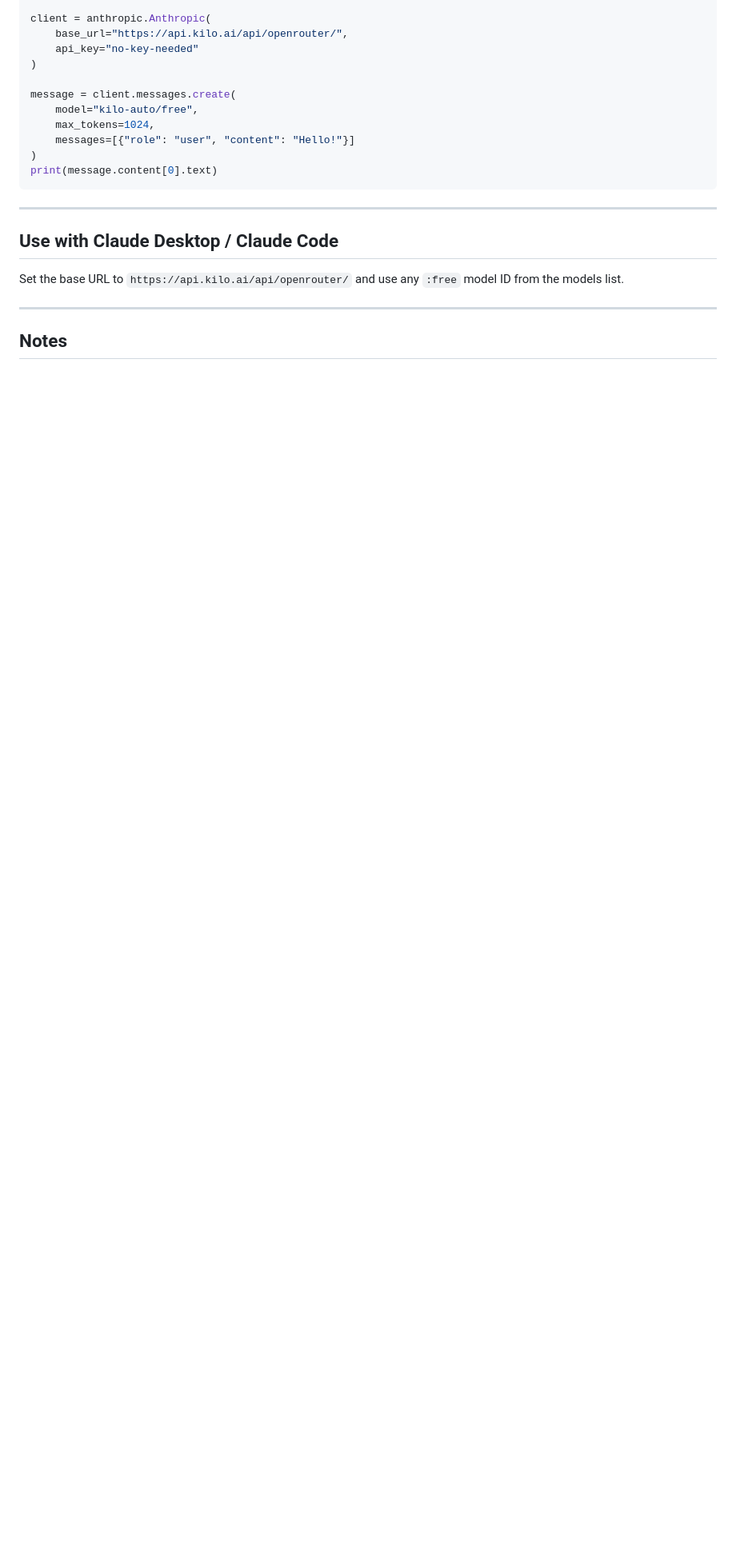
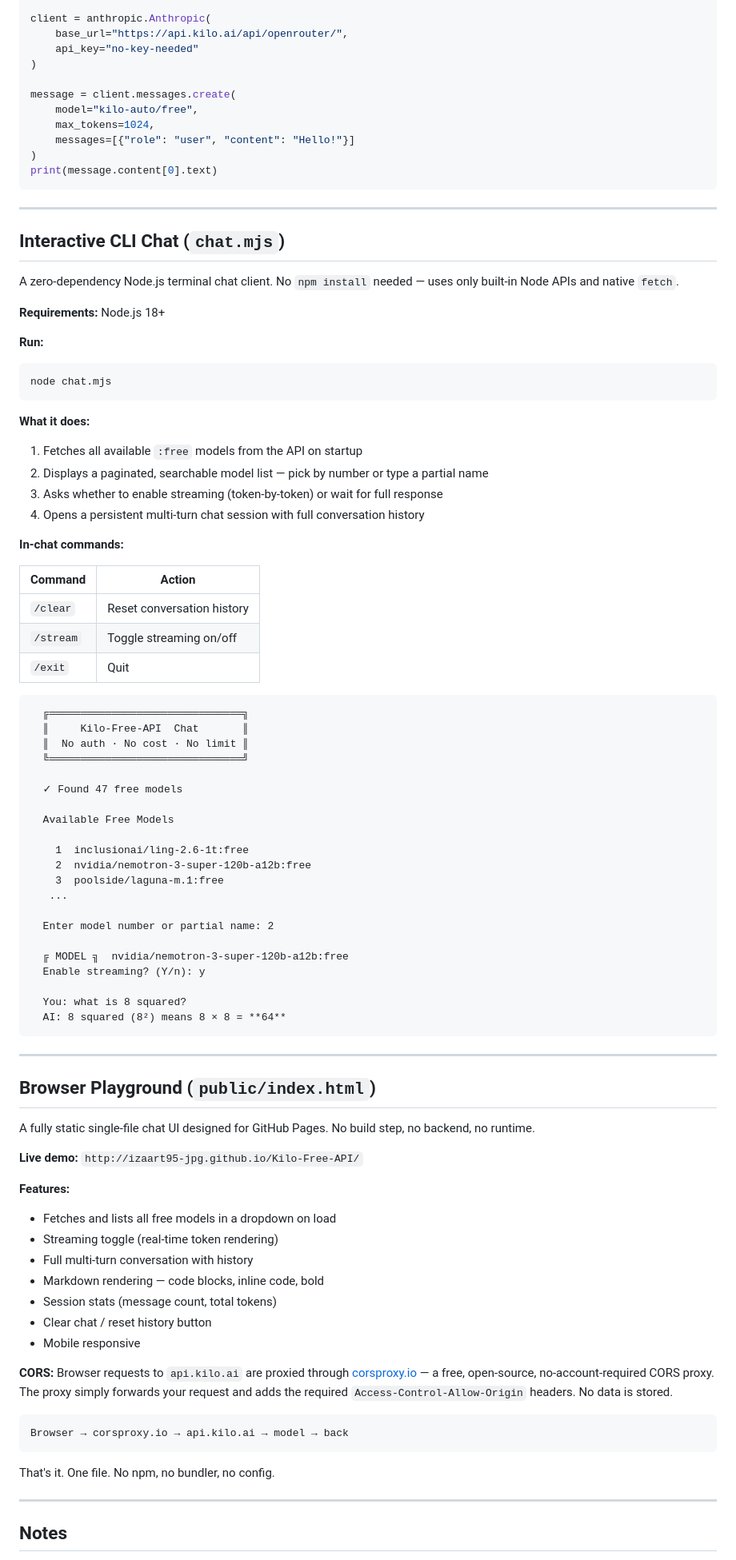
Before and after one commit to mishakokzx/Kilo-Free-API, a Markdown page: README.md, the part around one of its changes. Shown at 80% size. Rendered like a GitHub page; blank space fills up the shorter version.

````diff
--- a/README.md
+++ b/README.md
@@ -132,9 +147,82 @@ print(message.content[0].text)
 
 ---
 
-## Use with Claude Desktop / Claude Code
+## Interactive CLI Chat (`chat.mjs`)
 
-Set the base URL to `https://api.kilo.ai/api/openrouter/` and use any `:free` model ID from the models list.
+A zero-dependency Node.js terminal chat client. No `npm install` needed — uses only built-in Node APIs and native `fetch`.
+
+**Requirements:** Node.js 18+
+
+**Run:**
+
+```bash
+node chat.mjs
+```
+
+**What it does:**
+
+1. Fetches all available `:free` models from the API on startup
+2. Displays a paginated, searchable model list — pick by number or type a partial name
+3. Asks whether to enable streaming (token-by-token) or wait for full response
+4. Opens a persistent multi-turn chat session with full conversation history
+
+**In-chat commands:**
+
+| Command   | Action                          |
+|-----------|---------------------------------|
+| `/clear`  | Reset conversation history      |
+| `/stream` | Toggle streaming on/off         |
+| `/exit`   | Quit                            |
+
+```
+  ╔═══════════════════════════════╗
+  ║     Kilo-Free-API  Chat       ║
+  ║  No auth · No cost · No limit ║
+  ╚═══════════════════════════════╝
+
+  ✓ Found 47 free models
+
+  Available Free Models
+
+    1  inclusionai/ling-2.6-1t:free
+    2  nvidia/nemotron-3-super-120b-a12b:free
+    3  poolside/laguna-m.1:free
+   ...
+
+  Enter model number or partial name: 2
+
+  ╔ MODEL ╗  nvidia/nemotron-3-super-120b-a12b:free
+  Enable streaming? (Y/n): y
+
+  You: what is 8 squared?
+  AI: 8 squared (8²) means 8 × 8 = **64**
+```
+
+---
+
+## Browser Playground (`public/index.html`)
+
+A fully static single-file chat UI designed for GitHub Pages. No build step, no backend, no runtime.
+
+**Live demo:** `http://izaart95-jpg.github.io/Kilo-Free-API/`
+
+**Features:**
+
+- Fetches and lists all free models in a dropdown on load
+- Streaming toggle (real-time token rendering)
+- Full multi-turn conversation with history
+- Markdown rendering — code blocks, inline code, bold
+- Session stats (message count, total tokens)
+- Clear chat / reset history button
+- Mobile responsive
+
+**CORS:** Browser requests to `api.kilo.ai` are proxied through [corsproxy.io](https://corsproxy.io) — a free, open-source, no-account-required CORS proxy. The proxy simply forwards your request and adds the required `Access-Control-Allow-Origin` headers. No data is stored.
+
+```
+Browser → corsproxy.io → api.kilo.ai → model → back
+```
+
+That's it. One file. No npm, no bundler, no config.
 
 ---
 
````
Also changed, not shown: other parts of README.md (+42 -26 lines).
